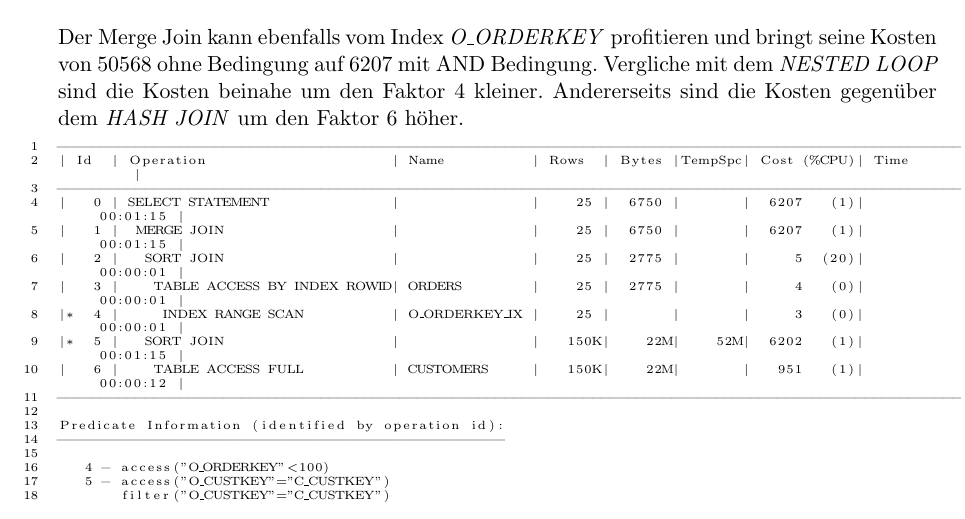
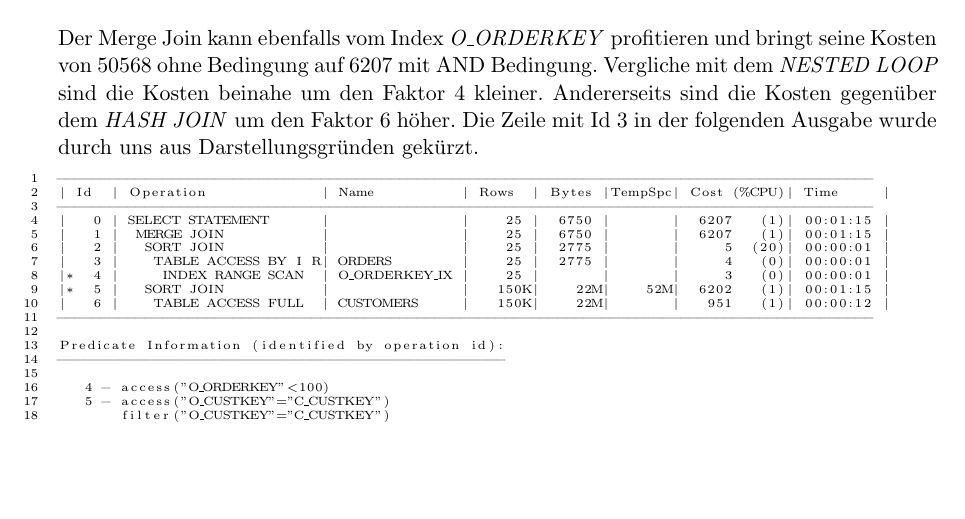
Before and after one commit to iSOcH/dbarc, a LaTeX document (sqltuning_eberle_schwarz.tex): part of page 12 of 18, cut so that both start at the same text, the shorter picture padded with empty space. Compiled offline with pdfLaTeX.

Commit message:
darstellung in 4.4.2, tabelle hat jetzt platz

```diff
--- a/sqltuning_eberle_schwarz.tex
+++ b/sqltuning_eberle_schwarz.tex
@@ -609,19 +609,19 @@ WHERE o_custkey = c_custkey
 AND o_orderkey < 100;
 \end{lstlisting}
 
-Der Merge Join kann ebenfalls vom Index \emph{O\_ORDERKEY} profitieren und bringt seine Kosten von 50568 ohne Bedingung auf 6207 mit AND Bedingung. Vergliche mit dem \emph{NESTED LOOP} sind die Kosten beinahe um den Faktor 4 kleiner. Andererseits sind die Kosten gegenüber dem \emph{HASH JOIN} um den Faktor 6 höher.
+Der Merge Join kann ebenfalls vom Index \emph{O\_ORDERKEY} profitieren und bringt seine Kosten von 50568 ohne Bedingung auf 6207 mit AND Bedingung. Vergliche mit dem \emph{NESTED LOOP} sind die Kosten beinahe um den Faktor 4 kleiner. Andererseits sind die Kosten gegenüber dem \emph{HASH JOIN} um den Faktor 6 höher. Die Zeile mit Id 3 in der folgenden Ausgabe wurde durch uns aus Darstellungsgründen gekürzt.
 \begin{lstlisting}
--------------------------------------------------------------------------------------------------------
-| Id  | Operation                     | Name          | Rows  | Bytes |TempSpc| Cost (%CPU)| Time     |
--------------------------------------------------------------------------------------------------------
-|   0 | SELECT STATEMENT              |               |    25 |  6750 |       |  6207   (1)| 00:01:15 |
-|   1 |  MERGE JOIN                   |               |    25 |  6750 |       |  6207   (1)| 00:01:15 |
-|   2 |   SORT JOIN                   |               |    25 |  2775 |       |     5  (20)| 00:00:01 |
-|   3 |    TABLE ACCESS BY INDEX ROWID| ORDERS        |    25 |  2775 |       |     4   (0)| 00:00:01 |
-|*  4 |     INDEX RANGE SCAN          | O_ORDERKEY_IX |    25 |       |       |     3   (0)| 00:00:01 |
-|*  5 |   SORT JOIN                   |               |   150K|    22M|    52M|  6202   (1)| 00:01:15 |
-|   6 |    TABLE ACCESS FULL          | CUSTOMERS     |   150K|    22M|       |   951   (1)| 00:00:12 |
--------------------------------------------------------------------------------------------------------
+---------------------------------------------------------------------------------------------
+| Id  | Operation             | Name          | Rows  | Bytes |TempSpc| Cost (%CPU)| Time     |
+---------------------------------------------------------------------------------------------
+|   0 | SELECT STATEMENT      |               |    25 |  6750 |       |  6207   (1)| 00:01:15 |
+|   1 |  MERGE JOIN           |               |    25 |  6750 |       |  6207   (1)| 00:01:15 |
+|   2 |   SORT JOIN           |               |    25 |  2775 |       |     5  (20)| 00:00:01 |
+|   3 |    TABLE ACCESS BY I R| ORDERS        |    25 |  2775 |       |     4   (0)| 00:00:01 |
+|*  4 |     INDEX RANGE SCAN  | O_ORDERKEY_IX |    25 |       |       |     3   (0)| 00:00:01 |
+|*  5 |   SORT JOIN           |               |   150K|    22M|    52M|  6202   (1)| 00:01:15 |
+|   6 |    TABLE ACCESS FULL  | CUSTOMERS     |   150K|    22M|       |   951   (1)| 00:00:12 |
+---------------------------------------------------------------------------------------------
 
 Predicate Information (identified by operation id):
 ---------------------------------------------------
```
Also changed, not shown: sqltuning_eberle_schwarz.pdf.
